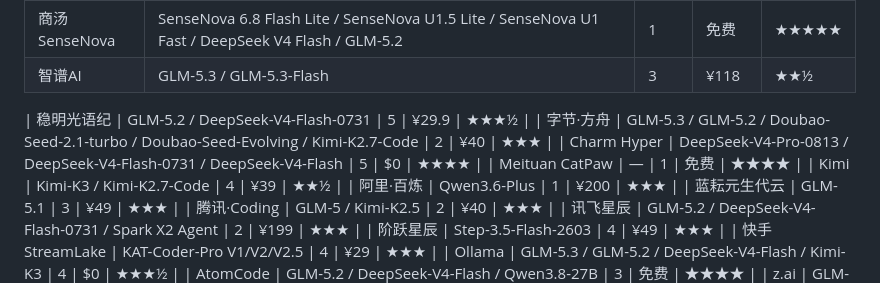
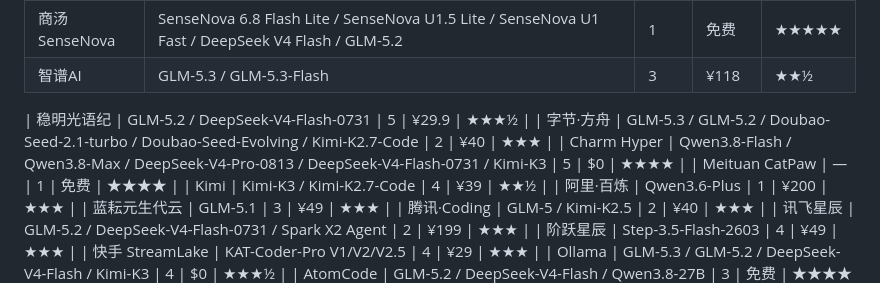
Before and after one commit to HsMirage/AIPlanHub, a Markdown page: README.md, the part around one of its changes. GitHub-like rendering.

Commit message:
docs: Coding 数据更新 2026.08.30 补充 — CommandCode 月额度按模型分配（DS-V4 Flash 0 推荐）；Charm Hyper 模型目录 17→29 款（新增 Qwen3.8-Flash 等 12 款）

```diff
--- a/README.md
+++ b/README.md
@@ -55,7 +55,7 @@ https://ai.hsnb.fun/aiplanhub
 
 | 稳明光语纪 | GLM-5.2 / DeepSeek-V4-Flash-0731 | 5 | ¥29.9 | ★★★½ |
 | 字节·方舟 | GLM-5.3 / GLM-5.2 / Doubao-Seed-2.1-turbo / Doubao-Seed-Evolving / Kimi-K2.7-Code | 2 | ¥40 | ★★★ |
-| Charm Hyper | DeepSeek-V4-Pro-0813 / DeepSeek-V4-Flash-0731 / DeepSeek-V4-Flash | 5 | $0 | ★★★★ |
+| Charm Hyper | Qwen3.8-Flash / Qwen3.8-Max / DeepSeek-V4-Pro-0813 / DeepSeek-V4-Flash-0731 / Kimi-K3 | 5 | $0 | ★★★★ |
 | Meituan CatPaw | — | 1 | 免费 | ★★★★ |
 | Kimi | Kimi-K3 / Kimi-K2.7-Code | 4 | ¥39 | ★★½ |
 | 阿里·百炼 | Qwen3.6-Plus | 1 | ¥200 | ★★★ |
```
Also changed, not shown: other parts of README.md (+1 -1 lines).
